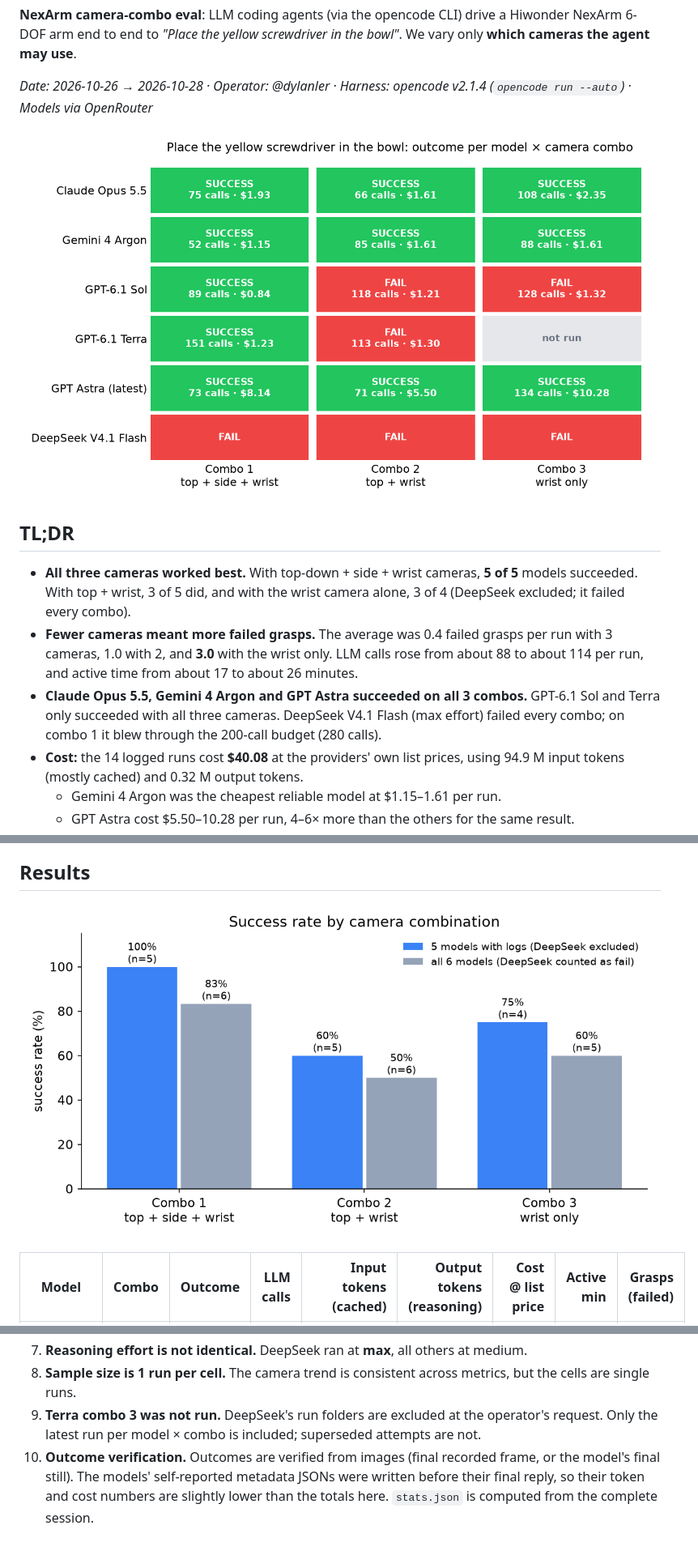
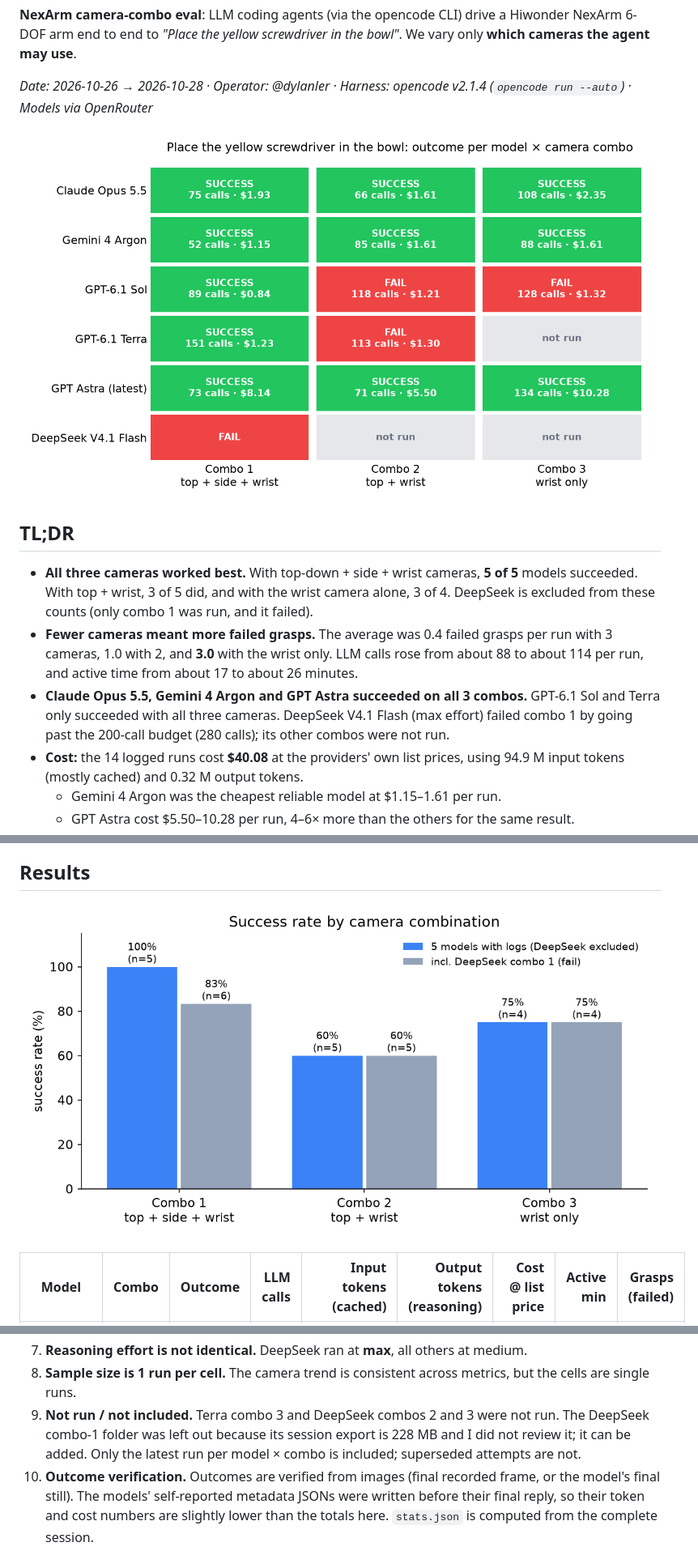
Before and after one commit to dylanler/nex-arm-camera-combo-eval, a Markdown page: README.md, 3 parts joined by grey strips. Shown at 81% size. Rendered like a GitHub page; pictures changed too: docs/figures/01_outcome_matrix.png, docs/figures/02_success_rate_by_combo.png.

Commit message:
Correct DeepSeek status: only combo 1 run (fail, over budget); combos 2-3 not run

```diff
--- a/README.md
+++ b/README.md
@@ -9,11 +9,11 @@
 
 ## TL;DR
 - **All three cameras worked best.** With top-down + side + wrist cameras, **5 of 5** models succeeded. With top + wrist, 3 of 5 did,
-  and with the wrist camera alone, 3 of 4 (DeepSeek excluded; it failed every combo).
+  and with the wrist camera alone, 3 of 4. DeepSeek is excluded from these counts (only combo 1 was run, and it failed).
 - **Fewer cameras meant more failed grasps.** The average was 0.4 failed grasps per run with 3 cameras, 1.0 with 2, and **3.0** with the
   wrist only. LLM calls rose from about 88 to about 114 per run, and active time from about 17 to about 26 minutes.
 - **Claude Opus 5.5, Gemini 4 Argon and GPT Astra succeeded on all 3 combos.** GPT-6.1 Sol and Terra only succeeded with all three
-  cameras. DeepSeek V4.1 Flash (max effort) failed every combo; on combo 1 it blew through the 200-call budget (280 calls).
+  cameras. DeepSeek V4.1 Flash (max effort) failed combo 1 by going past the 200-call budget (280 calls); its other combos were not run.
 - **Cost:** the 14 logged runs cost **$40.08** at the providers' own list prices, using 94.9 M input tokens (mostly cached) and 0.32 M
   output tokens.
   - Gemini 4 Argon was the cheapest reliable model at $1.15–1.61 per run.
@@ -255,8 +255,9 @@ Things that went wrong during the experiment, so the results can be read honestl
    the prompt.
 7. **Reasoning effort is not identical.** DeepSeek ran at **max**, all others at medium.
 8. **Sample size is 1 run per cell.** The camera trend is consistent across metrics, but the cells are single runs.
-9. **Terra combo 3 was not run.** DeepSeek's run folders are excluded at the operator's request. Only the latest run per model × combo is
-   included; superseded attempts are not.
+9. **Not run / not included.** Terra combo 3 and DeepSeek combos 2 and 3 were not run. The DeepSeek combo-1 folder was left out because its
+   session export is 228 MB and I did not review it; it can be added. Only the latest run per model × combo is included; superseded
+   attempts are not.
 10. **Outcome verification.** Outcomes are verified from images (final recorded frame, or the model's final still). The models'
     self-reported metadata JSONs were written before their final reply, so their token and cost numbers are slightly lower than the
     totals here. `stats.json` is computed from the complete session.
```
Also changed, not shown: other parts of README.md (+4 -4 lines), analysis/summary_table.md (+2 -2 lines), docs/RUN_NARRATIVES.md (+4 -4 lines), 2 other files.
